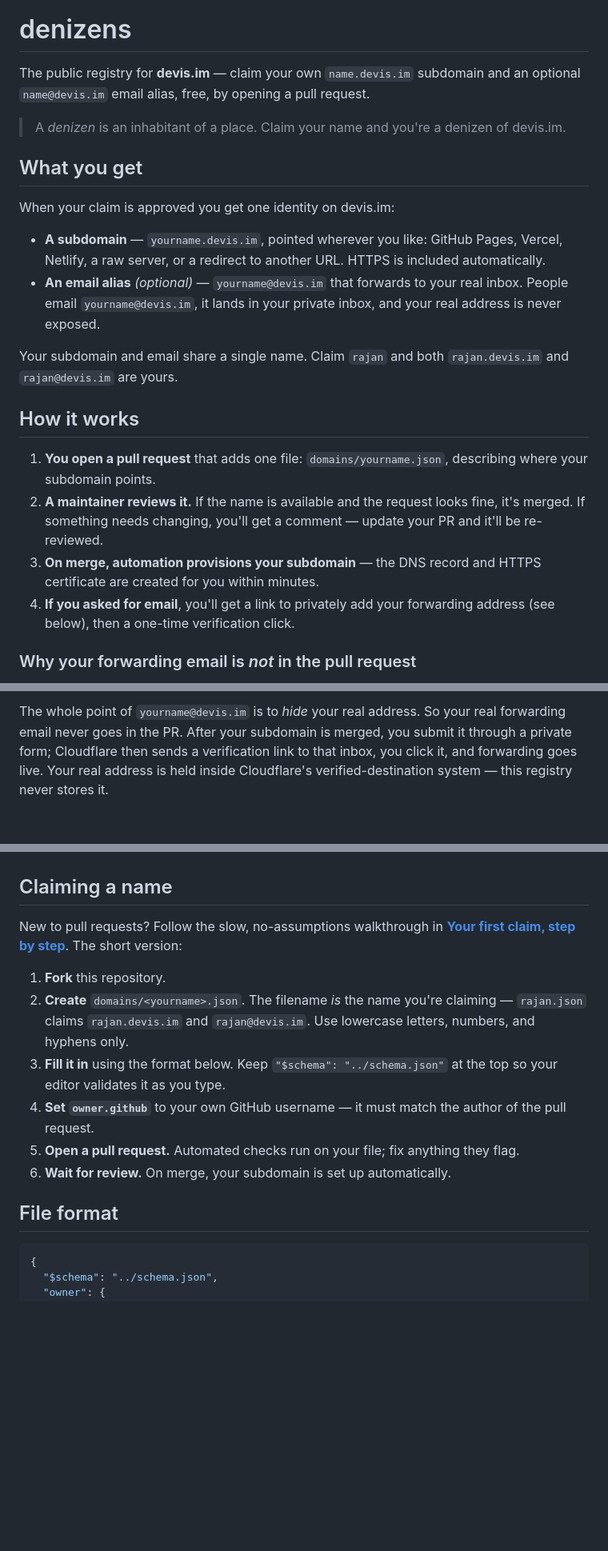
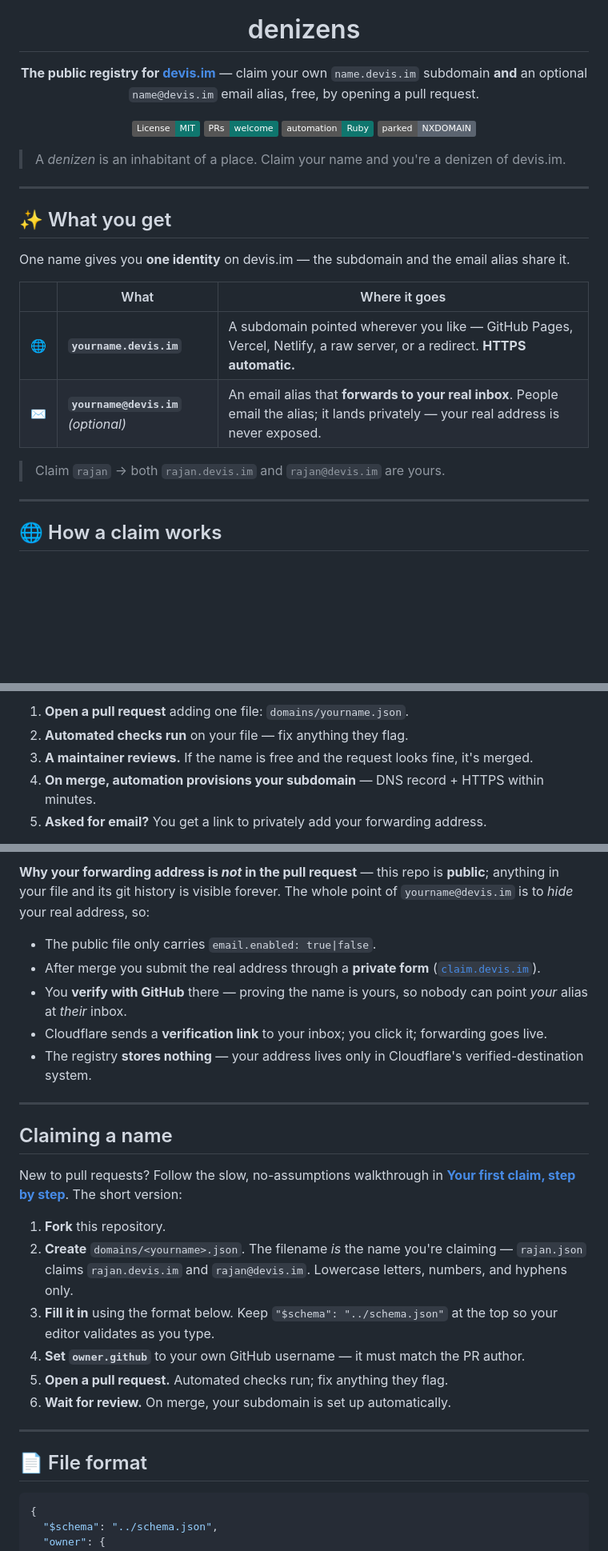
Before and after one commit to cdrrazan/denizens, a Markdown page: README.md, 3 parts joined by grey strips. Shown at 80% size. GitHub-like rendering; badges without logos; blank space fills up the shorter version.

````diff
--- a/README.md
+++ b/README.md
@@ -1,24 +5,32 @@
 # denizens
 
-The public registry for **devis.im** — claim your own `name.devis.im` subdomain and an optional `name@devis.im` email alias, free, by opening a pull request.
+**The public registry for [devis.im](https://devis.im)** — claim your own
+`name.devis.im` subdomain **and** an optional `name@devis.im` email alias,
+free, by opening a pull request.
+
+[![License: MIT](https://img.shields.io/badge/License-MIT-0f766e.svg)](./LICENSE)
+[![PRs welcome](https://img.shields.io/badge/PRs-welcome-0f766e.svg)](./CONTRIBUTING.md)
+![Pure Ruby automation](https://img.shields.io/badge/automation-Ruby-0f766e.svg)
+![NXDOMAIN by default](https://img.shields.io/badge/parked-NXDOMAIN-5b6470.svg)
+
+</div>
 
 > A *denizen* is an inhabitant of a place. Claim your name and you're a denizen of devis.im.
 
-## What you get
+---
 
-When your claim is approved you get one identity on devis.im:
+## ✨ What you get
 
-- **A subdomain** — `yourname.devis.im`, pointed wherever you like: GitHub Pages, Vercel, Netlify, a raw server, or a redirect to another URL. HTTPS is included automatically.
-- **An email alias** *(optional)* — `yourname@devis.im` that forwards to your real inbox. People email `yourname@devis.im`, it lands in your private inbox, and your real address is never exposed.
+One name gives you **one identity** on devis.im — the subdomain and the email alias share it.
 
-Your subdomain and email share a single name. Claim `rajan` and both `rajan.devis.im` and `rajan@devis.im` are yours.
+| | What | Where it goes |
+| :-: | --- | --- |
+| 🌐 | **`yourname.devis.im`** | A subdomain pointed wherever you like — GitHub Pages, Vercel, Netlify, a raw server, or a redirect. **HTTPS automatic.** |
+| ✉️ | **`yourname@devis.im`** *(optional)* | An email alias that **forwards to your real inbox**. People email the alias; it lands privately — your real address is never exposed. |
 
-## How it works
+> Claim `rajan` → both `rajan.devis.im` and `rajan@devis.im` are yours.
 
-1. **You open a pull request** that adds one file: `domains/yourname.json`, describing where your subdomain points.
-2. **A maintainer reviews it.** If the name is available and the request looks fine, it's merged. If something needs changing, you'll get a comment — update your PR and it'll be re-reviewed.
-3. **On merge, automation provisions your subdomain** — the DNS record and HTTPS certificate are created for you within minutes.
-4. **If you asked for email**, you'll get a link to privately add your forwarding address (see below), then a one-time verification click.
+---
 
-### Why your forwarding email is *not* in the pull request
+## 🌐 How a claim works
 
@@ -26,3 +49,7 @@ This repository is **public**. Anything in your `domains/yourname.json` file —
 
-The whole point of `yourname@devis.im` is to *hide* your real address. So your real forwarding email never goes in the PR. After your subdomain is merged, you submit it through a private form; Cloudflare then sends a verification link to that inbox, you click it, and forwarding goes live. Your real address is held inside Cloudflare's verified-destination system — this registry never stores it.
+1. **Open a pull request** adding one file: `domains/yourname.json`.
+2. **Automated checks run** on your file — fix anything they flag.
+3. **A maintainer reviews.** If the name is free and the request looks fine, it's merged.
+4. **On merge, automation provisions your subdomain** — DNS record + HTTPS within minutes.
+5. **Asked for email?** You get a link to privately add your forwarding address.
 
@@ -30,3 +76,14 @@ To opt in, set `"email": { "enabled": true }` in your file. Leave the `email` bl
+**Why your forwarding address is *not* in the pull request** — this repo is **public**;
+anything in your file and its git history is visible forever. The whole point of
+`yourname@devis.im` is to *hide* your real address, so:
+
+- The public file only carries `email.enabled: true|false`.
+- After merge you submit the real address through a **private form** ([`claim.devis.im`](https://claim.devis.im)).
+- You **verify with GitHub** there — proving the name is yours, so nobody can point *your* alias at *their* inbox.
+- Cloudflare sends a **verification link** to your inbox; you click it; forwarding goes live.
+- The registry **stores nothing** — your address lives only in Cloudflare's verified-destination system.
+
+---
 
 ## Claiming a name
 
@@ -34,13 +91,15 @@ New to pull requests? Follow the slow, no-assumptions walkthrough in
 [**Your first claim, step by step**](./docs/good-first-claim.md). The short version:
 
 1. **Fork** this repository.
-2. **Create** `domains/<yourname>.json`. The filename *is* the name you're claiming — `rajan.json` claims `rajan.devis.im` and `rajan@devis.im`. Use lowercase letters, numbers, and hyphens only.
-3. **Fill it in** using the format below. Keep `"$schema": "../schema.json"` at the top so your editor validates it as you type.
-4. **Set `owner.github`** to your own GitHub username — it must match the author of the pull request.
-5. **Open a pull request.** Automated checks run on your file; fix anything they flag.
+2. **Create** `domains/<yourname>.json`. The filename *is* the name you're claiming — `rajan.json` claims `rajan.devis.im` and `rajan@devis.im`. Lowercase letters, numbers, and hyphens only.
+3. **Fill it in** using the format below. Keep `"$schema": "../schema.json"` at the top so your editor validates as you type.
+4. **Set `owner.github`** to your own GitHub username — it must match the PR author.
+5. **Open a pull request.** Automated checks run; fix anything they flag.
 6. **Wait for review.** On merge, your subdomain is set up automatically.
 
-## File format
+---
+
+## 📄 File format
 
 ```json
 {
````
Also changed, not shown: other parts of README.md (+76 -19 lines).
